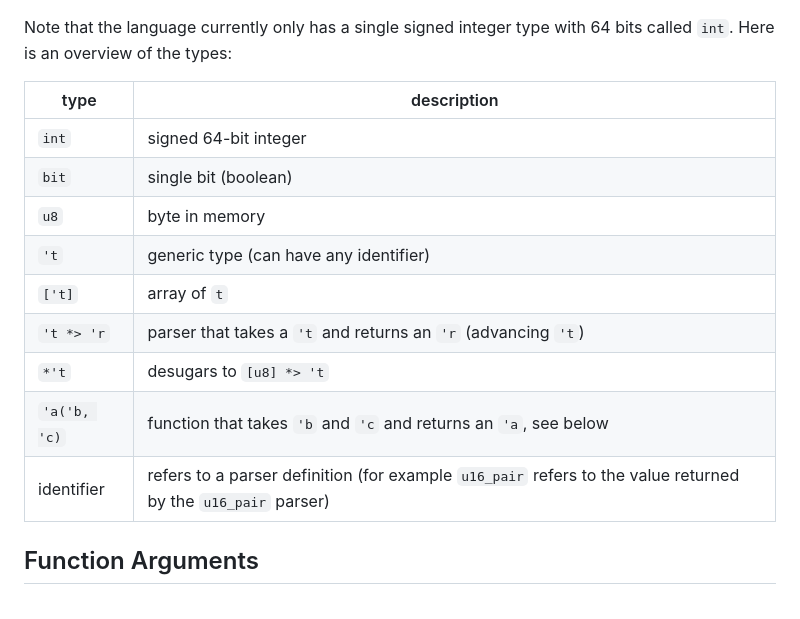
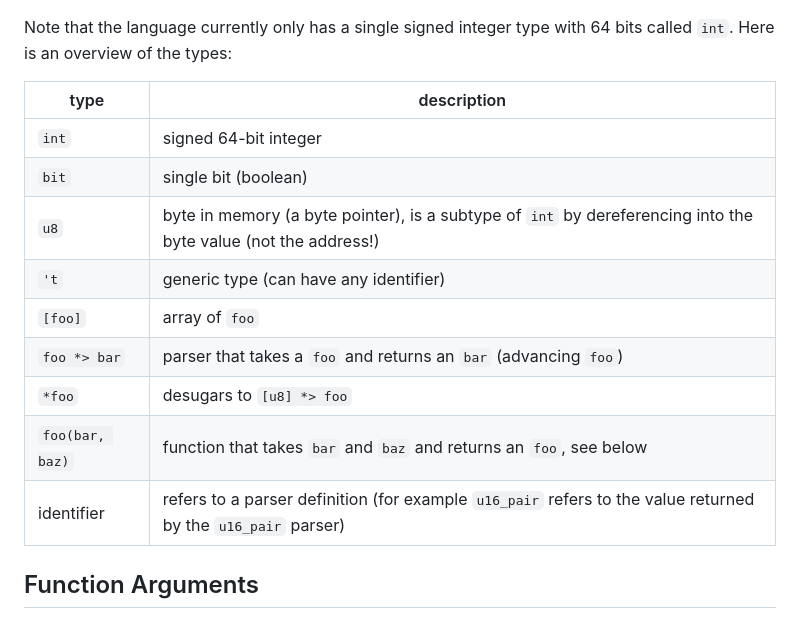
Before and after one commit to 8051Enthusiast/yabo, a Markdown page: doc/intro.md, the part around the change. Drawn GitHub-style.

Commit message:
use more readable names for types
no reason to make them skolems

```diff
--- a/doc/intro.md
+++ b/doc/intro.md
@@ -190,17 +190,17 @@ def *u16l: int = {
 Note that the language currently only has a single signed integer type with 64 bits called `int`.
 Here is an overview of the types:
 
-| type         | description                                                        |
-| ------------ | ------------------------------------------------------------------ |
-| `int`        | signed 64-bit integer                                              |
-| `bit`        | single bit (boolean)                                               |
-| `u8`         | byte in memory                                                     |
-| `'t`         | generic type (can have any identifier)                             |
-| `['t]`       | array of `t`                                                       |
-| `'t *> 'r`   | parser that takes a `'t` and returns an `'r` (advancing `'t`)      |
-| `*'t`        | desugars to `[u8] *> 't`                                           |
-| `'a('b, 'c)` | function that takes `'b` and `'c` and returns an `'a`, see below   |
-| identifier   | refers to a parser definition (for example `u16_pair` refers to the value returned by the `u16_pair` parser) |
+| type            | description                                                         |
+| --------------- | ------------------------------------------------------------------- |
+| `int`           | signed 64-bit integer                                               |
+| `bit`           | single bit (boolean)                                                |
+| `u8`            | byte in memory (a byte pointer), is a subtype of `int` by dereferencing into the byte value (not the address!) |
+| `'t`            | generic type (can have any identifier)                              |
+| `[foo]`         | array of `foo`                                                      |
+| `foo *> bar`    | parser that takes a `foo` and returns an `bar` (advancing `foo`)    |
+| `*foo`          | desugars to `[u8] *> foo`                                           |
+| `foo(bar, baz)` | function that takes `bar` and `baz` and returns an `foo`, see below |
+| identifier      | refers to a parser definition (for example `u16_pair` refers to the value returned by the `u16_pair` parser) |
 
 Function Arguments
 ------------------
```
